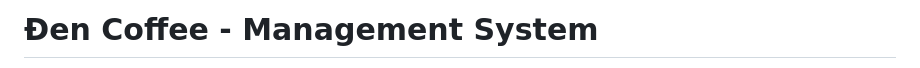
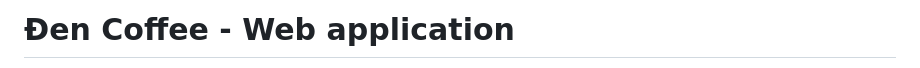
Before and after one commit to zeplaovn/shop-den-coffee, a Markdown page: README.md, the part around one of its changes. GitHub-like rendering.

```diff
--- a/README.md
+++ b/README.md
@@ -1,2 +1,2 @@
-# Đen Coffee - Management System
+# Đen Coffee - Web application
 
```
Also changed, not shown: other parts of README.md (+1 -1 lines).
